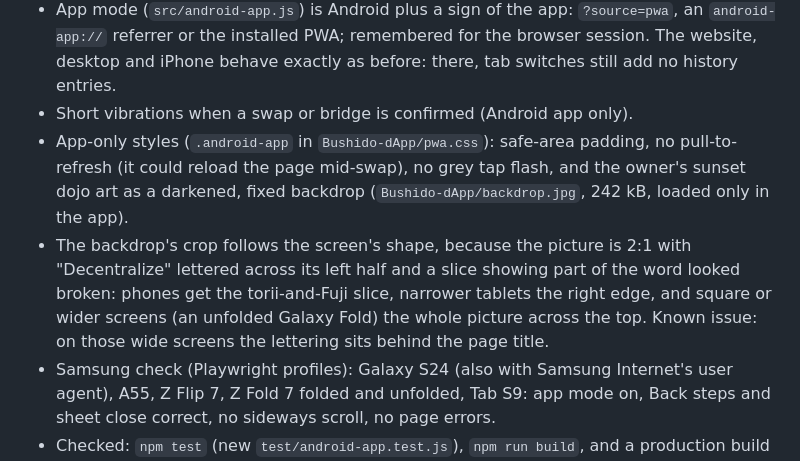
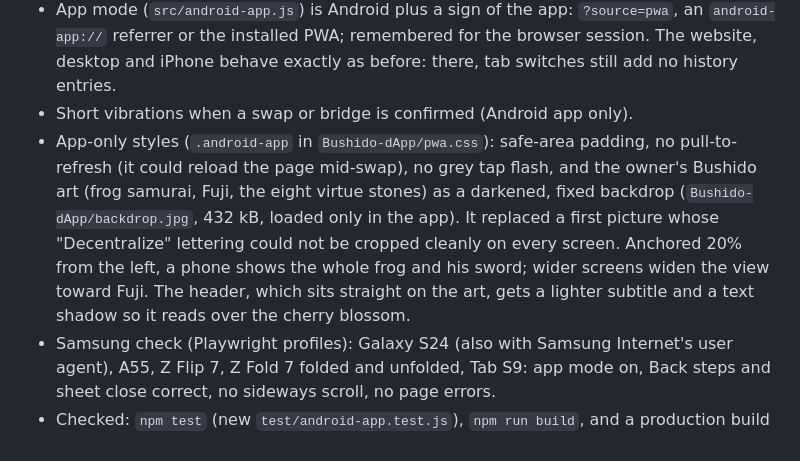
Before and after one commit to Tgood91/Monad-OPSTACK-DEX, a Markdown page: CHANGELOG.md, the part around the change. Drawn GitHub-style.

```diff
--- a/CHANGELOG.md
+++ b/CHANGELOG.md
@@ -15,12 +15,11 @@ and **the logic behind it**. Full detail, tests and caveats are on the linked PR
   tab switches still add no history entries.
 - Short vibrations when a swap or bridge is confirmed (Android app only).
 - App-only styles (`.android-app` in `Bushido-dApp/pwa.css`): safe-area padding, no pull-to-refresh (it could reload
-  the page mid-swap), no grey tap flash, and the owner's sunset dojo art as a darkened, fixed backdrop
-  (`Bushido-dApp/backdrop.jpg`, 242 kB, loaded only in the app).
-- The backdrop's crop follows the screen's shape, because the picture is 2:1 with "Decentralize" lettered across its
-  left half and a slice showing part of the word looked broken: phones get the torii-and-Fuji slice, narrower tablets
-  the right edge, and square or wider screens (an unfolded Galaxy Fold) the whole picture across the top. Known issue:
-  on those wide screens the lettering sits behind the page title.
+  the page mid-swap), no grey tap flash, and the owner's Bushido art (frog samurai, Fuji, the eight virtue stones) as
+  a darkened, fixed backdrop (`Bushido-dApp/backdrop.jpg`, 432 kB, loaded only in the app). It replaced a first
+  picture whose "Decentralize" lettering could not be cropped cleanly on every screen. Anchored 20% from the left, a
+  phone shows the whole frog and his sword; wider screens widen the view toward Fuji. The header, which sits straight on the art, gets a
+  lighter subtitle and a text shadow so it reads over the cherry blossom.
 - Samsung check (Playwright profiles): Galaxy S24 (also with Samsung Internet's user agent), A55, Z Flip 7, Z Fold 7
   folded and unfolded, Tab S9: app mode on, Back steps and sheet close correct, no sideways scroll, no page errors.
 - Checked: `npm test` (new `test/android-app.test.js`), `npm run build`, and a production build in Playwright as a
```
Also changed, not shown: Bushido-dApp/README.md (+1 -1 lines), Bushido-dApp/backdrop.jpg, 1 other file.
